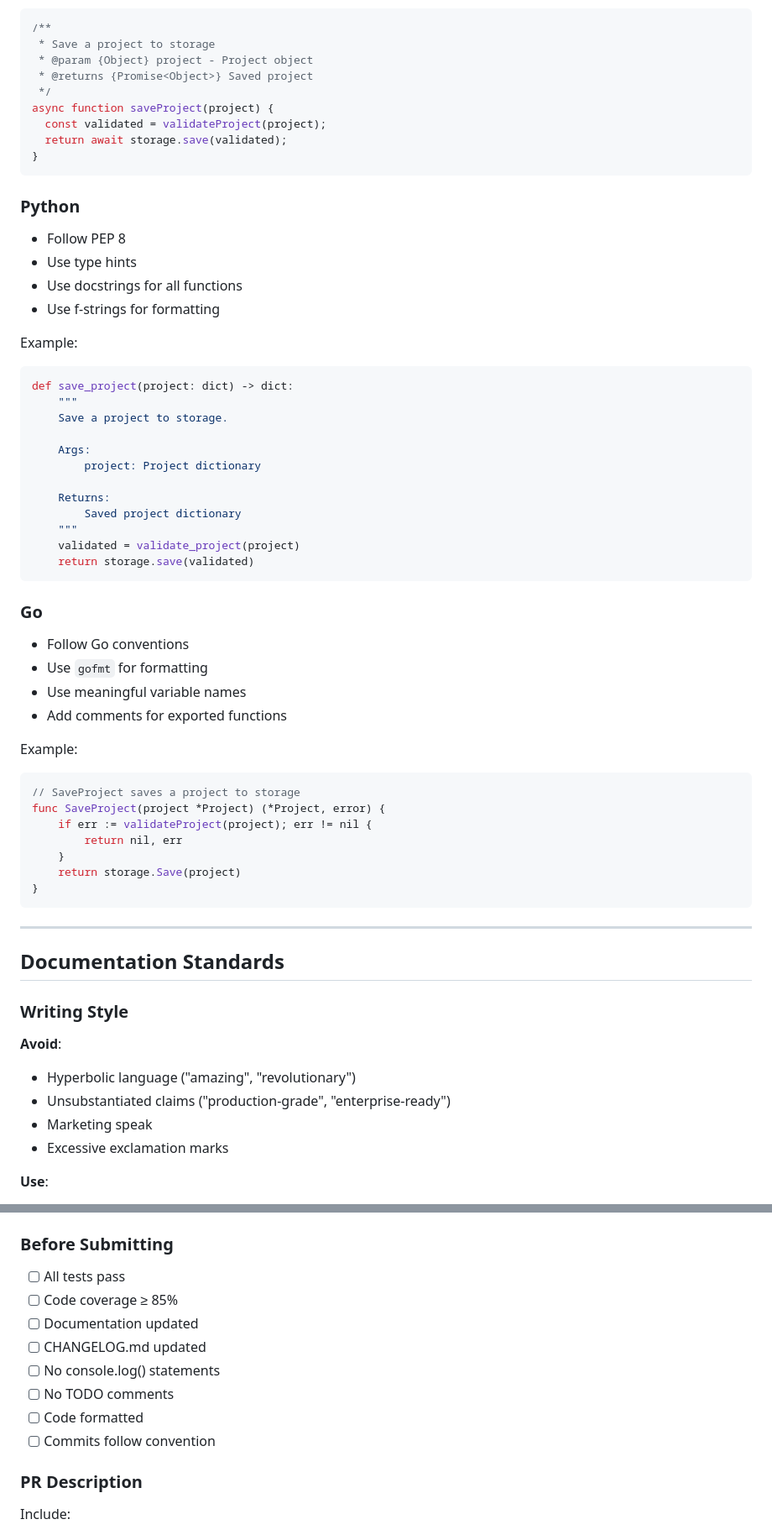
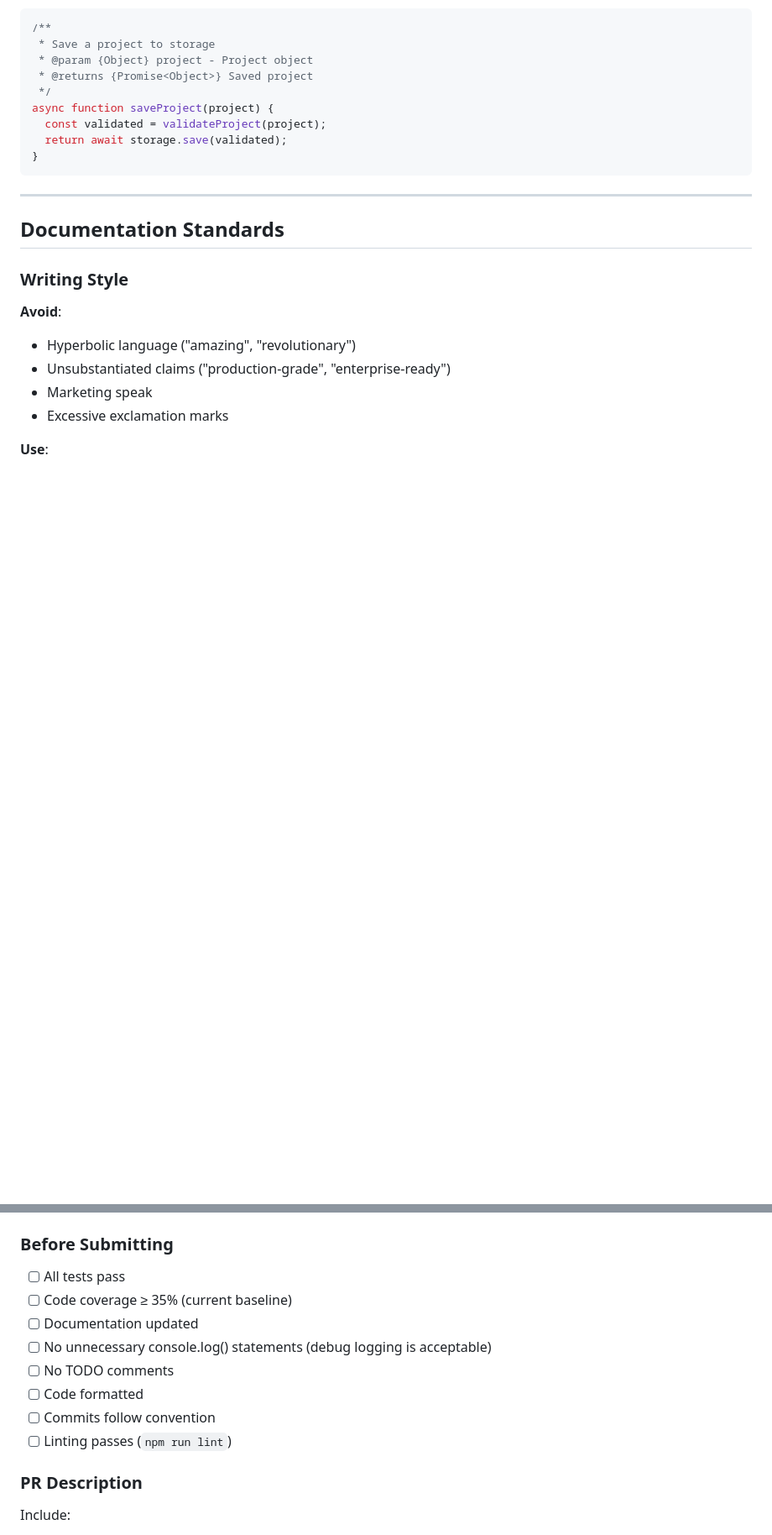
Before and after one commit to bordenet/power-statement-assistant, a Markdown page: CONTRIBUTING.md, 2 parts joined by grey strips. Shown: that part at 84% size. GitHub-like rendering; blank space fills up the shorter version.

````diff
--- a/CONTRIBUTING.md
+++ b/CONTRIBUTING.md
@@ -141,46 +143,7 @@ async function saveProject(project) {
 }
 ```
 
-### Python
 
-- Follow PEP 8
-- Use type hints
-- Use docstrings for all functions
-- Use f-strings for formatting
-
-Example:
-```python
-def save_project(project: dict) -> dict:
-    """
-    Save a project to storage.
-
-    Args:
-        project: Project dictionary
-
-    Returns:
-        Saved project dictionary
-    """
-    validated = validate_project(project)
-    return storage.save(validated)
-```
-
-### Go
-
-- Follow Go conventions
-- Use `gofmt` for formatting
-- Use meaningful variable names
-- Add comments for exported functions
-
-Example:
-```go
-// SaveProject saves a project to storage
-func SaveProject(project *Project) (*Project, error) {
-    if err := validateProject(project); err != nil {
-        return nil, err
-    }
-    return storage.Save(project)
-}
-```
 
 ---
 
@@ -263,13 +227,13 @@ describe('Feature', () => {
 ### Before Submitting
 
 - [ ] All tests pass
-- [ ] Code coverage ≥ 85%
+- [ ] Code coverage ≥ 35% (current baseline)
 - [ ] Documentation updated
-- [ ] CHANGELOG.md updated
-- [ ] No console.log() statements
+- [ ] No unnecessary console.log() statements (debug logging is acceptable)
 - [ ] No TODO comments
 - [ ] Code formatted
 - [ ] Commits follow convention
+- [ ] Linting passes (`npm run lint`)
 
 ### PR Description
 
````
Also changed, not shown: other parts of CONTRIBUTING.md (+15 -12 lines), README.md (+20 -19 lines), REVERSE-INTEGRATION-NOTES.md (+0 -22 lines).
